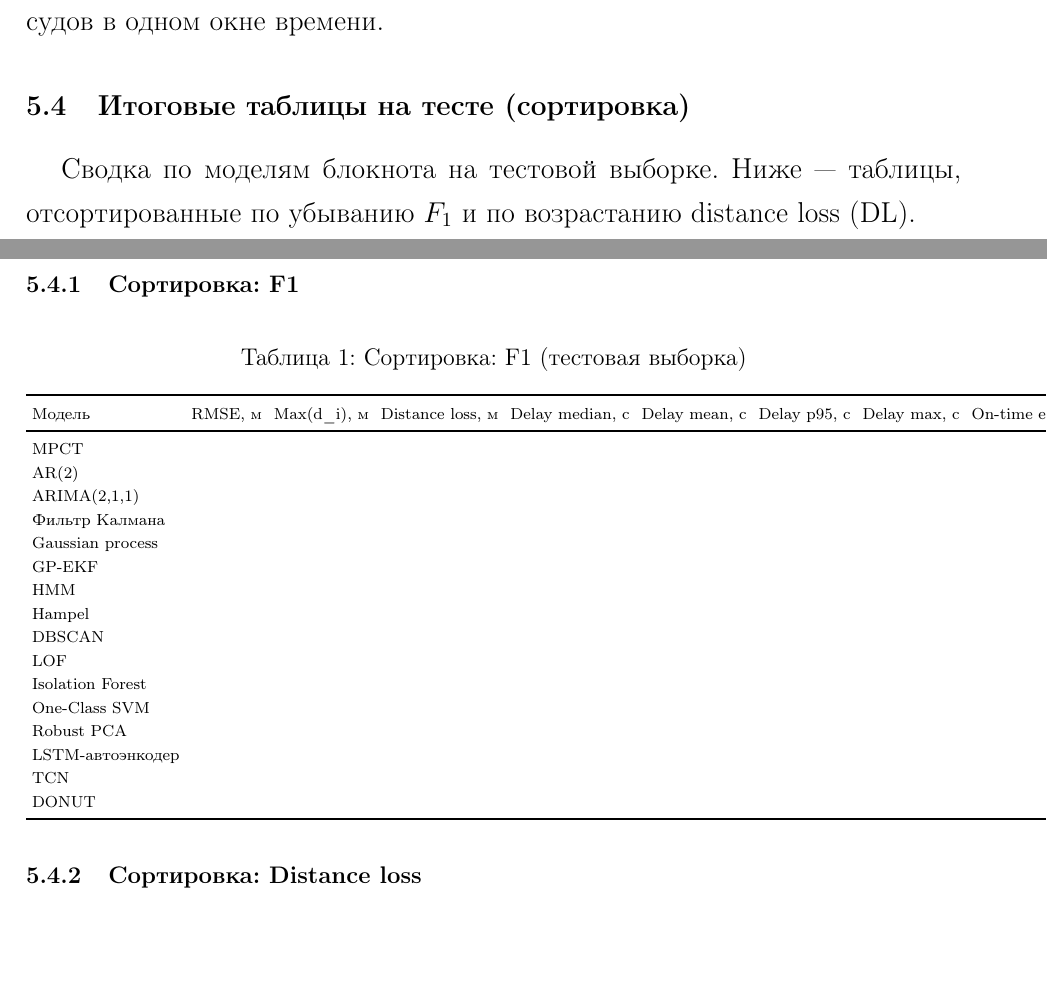
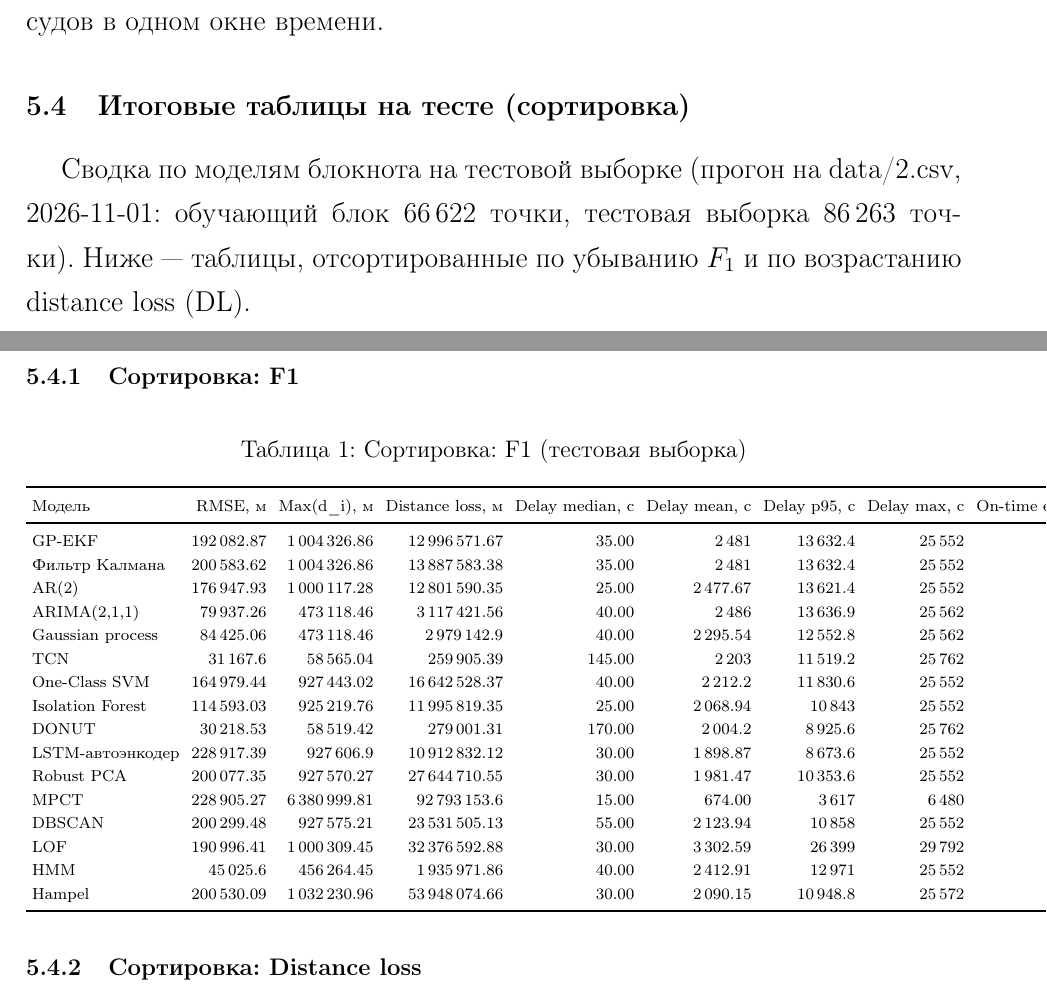
Before and after one commit to Nemo121007/masters-work, a LaTeX document (report/Отчёт.tex): two parts of pages 36 and 37 of 37, joined at a grey line, cut so that both start at the same text, the shorter picture padded with empty space. Compiled offline with pdfLaTeX.

Commit message:
notebooks/example_model.ipynb, report: итоговые таблицы — метрики test 16 моделей по прогону на data/2.csv
Каркас итоговых таблиц в блокноте (markdown) и в отчёте заполнен метриками test прогона 2026-11-01 (обучающий блок 66 622 точки, test 86 263 точки): по убыванию F1 и по возрастанию ошибки длины траектории. Источник — общая сводка блокнота (11 моделей) и таблицы ячеек MPCT, AR, ARIMA, фильтра Калмана, GP (выполнены в предыдущем сеансе ядра, код этих моделей с тех пор не менялся).
report/run_results_2026-10-31.md: метрики и замечания прогона.

Co-Authored-By: Claude Opus 5.5 <noreply@anthropic.com>

```diff
--- a/report/Отчёт.tex
+++ b/report/Отчёт.tex
@@ -798,7 +798,7 @@
 	STGVAD строит граф состояний нескольких судов: пространственные рёбра связывают близкие суда, аномалия --- поведение судна, необычное относительно соседей. В данных одно судно без идентификатора, поэтому граф взаимодействия судов построить нельзя. Граф по окну одной траектории вырождается: все прошлые точки окна связаны между собой, и модель сводится к модели последовательности, как TCN и LSTM-автоэнкодер. Модель исключена из сравнения; вернуть её можно при данных нескольких судов в одном окне времени.
 
 \subsection{Итоговые таблицы на тесте (сортировка)}
-Сводка по моделям блокнота на тестовой выборке. Ниже --- таблицы, отсортированные по убыванию $F_1$ и по возрастанию distance loss (DL).
+Сводка по моделям блокнота на тестовой выборке (прогон на data/2.csv, 2026-11-01: обучающий блок 66\,622 точки, тестовая выборка 86\,263 точки). Ниже --- таблицы, отсортированные по убыванию $F_1$ и по возрастанию distance loss (DL).
 \subsubsection{Сортировка: F1}
 \begin{table}[H]
 \centering
@@ -809,22 +809,22 @@
 \toprule
 Модель & RMSE, м & Max(d\_i), м & Distance loss, м & Delay median, с & Delay mean, с & Delay p95, с & Delay max, с & On-time episodes & Late/missed episodes & Precision & Recall & F1 & MCC \\
 \midrule
-MPCT & & & & & & & & & & & & & \\
-AR(2) & & & & & & & & & & & & & \\
-ARIMA(2,1,1) & & & & & & & & & & & & & \\
-Фильтр Калмана & & & & & & & & & & & & & \\
-Gaussian process & & & & & & & & & & & & & \\
-GP-EKF & & & & & & & & & & & & & \\
-HMM & & & & & & & & & & & & & \\
-Hampel & & & & & & & & & & & & & \\
-DBSCAN & & & & & & & & & & & & & \\
-LOF & & & & & & & & & & & & & \\
-Isolation Forest & & & & & & & & & & & & & \\
-One-Class SVM & & & & & & & & & & & & & \\
-Robust PCA & & & & & & & & & & & & & \\
-LSTM-автоэнкодер & & & & & & & & & & & & & \\
-TCN & & & & & & & & & & & & & \\
-DONUT & & & & & & & & & & & & & \\
+GP-EKF & 192\,082.87 & 1\,004\,326.86 & 12\,996\,571.67 & 35.00 & 2\,481 & 13\,632.4 & 25\,552 & 17 & 12 & 0.8192 & 0.7316 & 0.7729 & 0.6997 \\
+Фильтр Калмана & 200\,583.62 & 1\,004\,326.86 & 13\,887\,583.38 & 35.00 & 2\,481 & 13\,632.4 & 25\,552 & 17 & 12 & 0.8298 & 0.7146 & 0.7679 & 0.6960 \\
+AR(2) & 176\,947.93 & 1\,000\,117.28 & 12\,801\,590.35 & 25.00 & 2\,477.67 & 13\,621.4 & 25\,552 & 17 & 12 & 0.7984 & 0.7221 & 0.7583 & 0.6780 \\
+ARIMA(2,1,1) & 79\,937.26 & 473\,118.46 & 3\,117\,421.56 & 40.00 & 2\,486 & 13\,636.9 & 25\,562 & 17 & 12 & 0.8305 & 0.6918 & 0.7548 & 0.6832 \\
+Gaussian process & 84\,425.06 & 473\,118.46 & 2\,979\,142.9 & 40.00 & 2\,295.54 & 12\,552.8 & 25\,562 & 16 & 13 & 0.8336 & 0.6822 & 0.7503 & 0.6797 \\
+TCN & 31\,167.6 & 58\,565.04 & 259\,905.39 & 145.00 & 2\,203 & 11\,519.2 & 25\,762 & 15 & 14 & 0.8485 & 0.6237 & 0.7189 & 0.6576 \\
+One-Class SVM & 164\,979.44 & 927\,443.02 & 16\,642\,528.37 & 40.00 & 2\,212.2 & 11\,830.6 & 25\,552 & 14 & 15 & 0.5829 & 0.9105 & 0.7108 & 0.6017 \\
+Isolation Forest & 114\,593.03 & 925\,219.76 & 11\,995\,819.35 & 25.00 & 2\,068.94 & 10\,843 & 25\,552 & 13 & 16 & 0.5725 & 0.9271 & 0.7079 & 0.6004 \\
+DONUT & 30\,218.53 & 58\,519.42 & 279\,001.31 & 170.00 & 2\,004.2 & 8\,925.6 & 25\,762 & 14 & 15 & 0.7565 & 0.6149 & 0.6784 & 0.5930 \\
+LSTM-автоэнкодер & 228\,917.39 & 927\,606.9 & 10\,912\,832.12 & 30.00 & 1\,898.87 & 8\,673.6 & 25\,552 & 14 & 15 & 0.7444 & 0.6071 & 0.6688 & 0.5714 \\
+Robust PCA & 200\,077.35 & 927\,570.27 & 27\,644\,710.55 & 30.00 & 1\,981.47 & 10\,353.6 & 25\,552 & 14 & 15 & 0.8717 & 0.5283 & 0.6579 & 0.6021 \\
+MPCT & 228\,905.27 & 6\,380\,999.81 & 92\,793\,153.6 & 15.00 & 674.00 & 3\,617 & 6\,480 & 19 & 10 & 0.9808 & 0.4872 & 0.6510 & 0.6286 \\
+DBSCAN & 200\,299.48 & 927\,575.21 & 23\,531\,505.13 & 55.00 & 2\,123.94 & 10\,858 & 25\,552 & 13 & 16 & 0.7757 & 0.5326 & 0.6315 & 0.5432 \\
+LOF & 190\,996.41 & 1\,000\,309.45 & 32\,376\,592.88 & 30.00 & 3\,302.59 & 26\,399 & 29\,792 & 12 & 17 & 0.6679 & 0.5003 & 0.5721 & 0.4511 \\
+HMM & 45\,025.6 & 456\,264.45 & 1\,935\,971.86 & 40.00 & 2\,412.91 & 12\,971 & 25\,552 & 18 & 11 & 0.4074 & 0.9098 & 0.5628 & 0.3810 \\
+Hampel & 200\,530.09 & 1\,032\,230.96 & 53\,948\,074.66 & 30.00 & 2\,090.15 & 10\,948.8 & 25\,572 & 16 & 13 & 0.5246 & 0.1761 & 0.2637 & 0.1802 \\
 \bottomrule
 \end{tabular}
 \end{table}
```
Also changed, not shown: report/run_results_2026-10-31.md (+29 -0 lines), report/Отчёт.tex (32 more changed lines), 2 other files.
